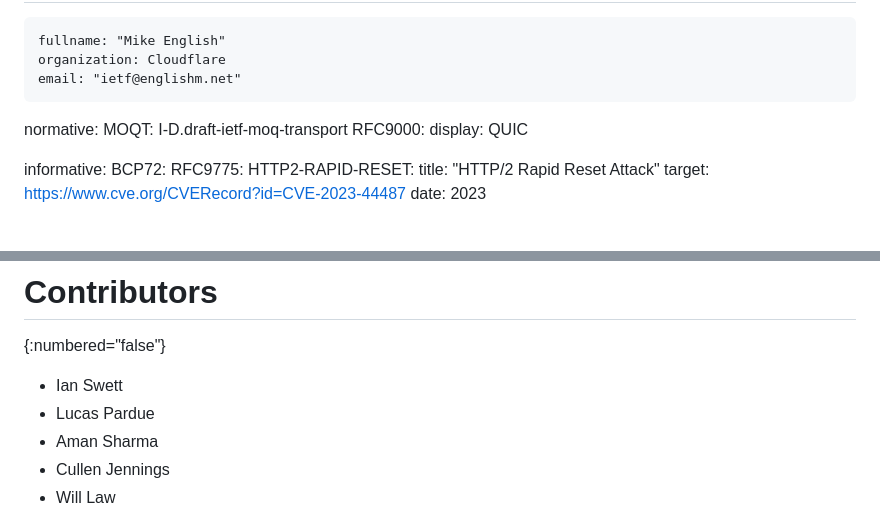
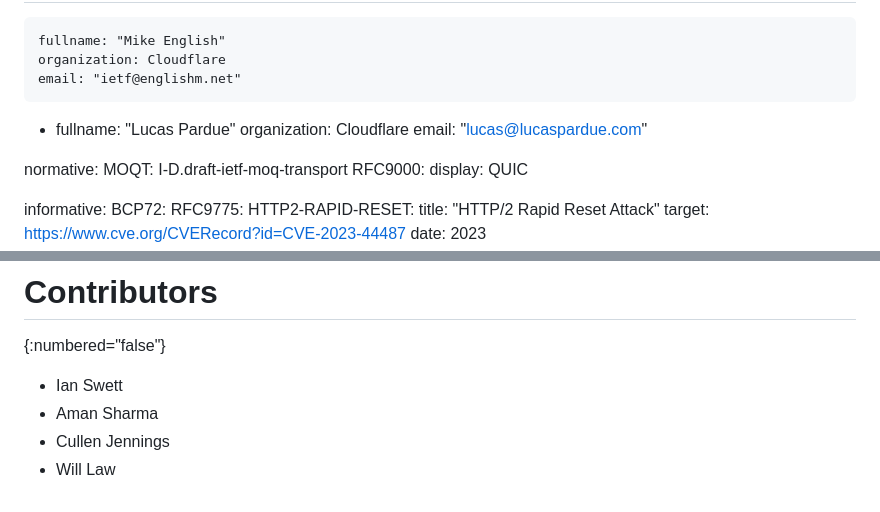
Before and after one commit to englishm/moq-relay-dos, a Markdown page: draft-englishm-moq-relay-dos.md, 2 parts joined by grey strips. GitHub-like rendering; blank space fills up the shorter version.

Commit message:
Add Lucas as co-author

```diff
--- a/draft-englishm-moq-relay-dos.md
+++ b/draft-englishm-moq-relay-dos.md
@@ -29,6 +29,10 @@ author:
     fullname: "Mike English"
     organization: Cloudflare
     email: "ietf@englishm.net"
+ -
+    fullname: "Lucas Pardue"
+    organization: Cloudflare
+    email: "lucas@lucaspardue.com"
 
 normative:
   MOQT: I-D.draft-ietf-moq-transport
@@ -701,7 +705,6 @@ This document has no IANA actions.
 {:numbered="false"}
 
 - Ian Swett
-- Lucas Pardue
 - Aman Sharma
 - Cullen Jennings
 - Will Law
```
